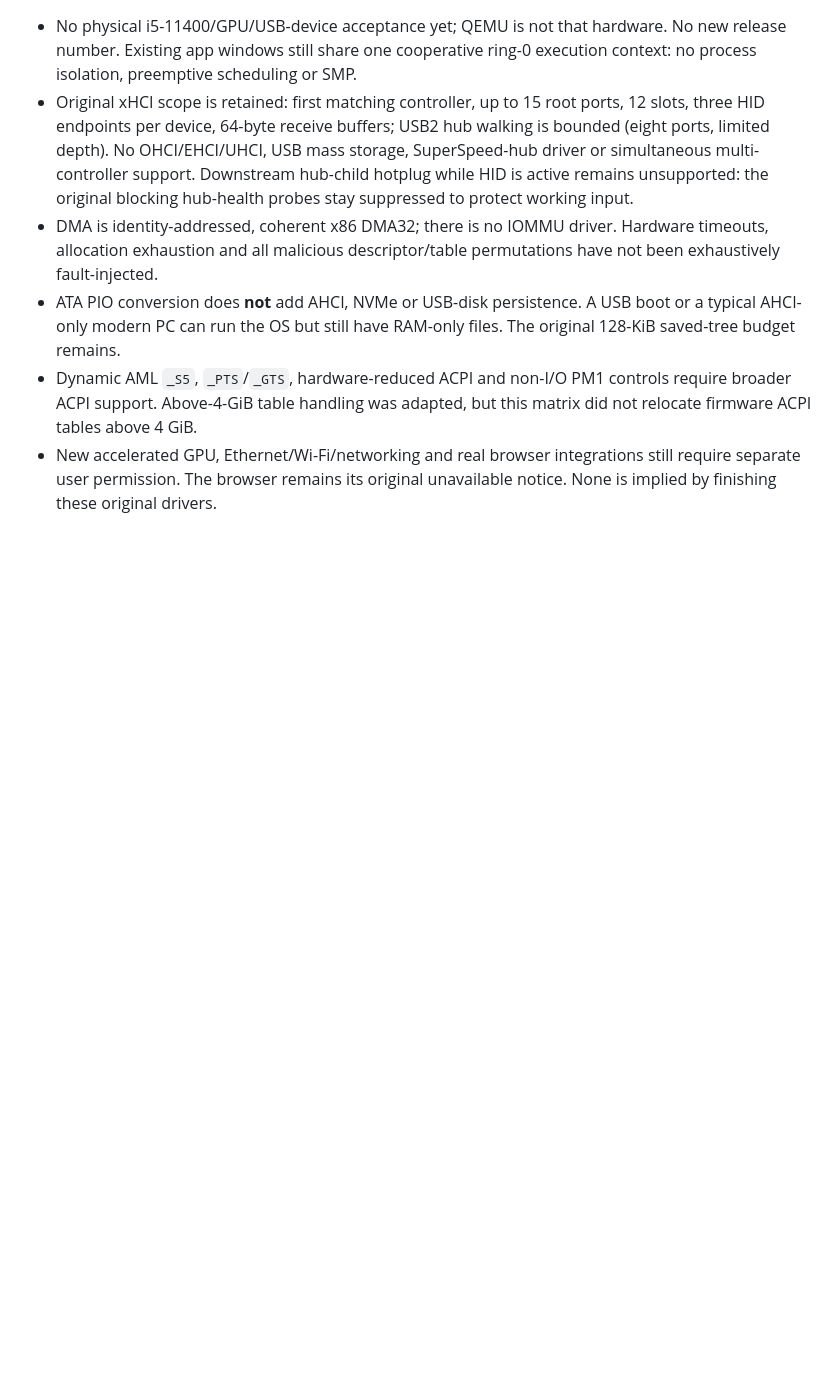
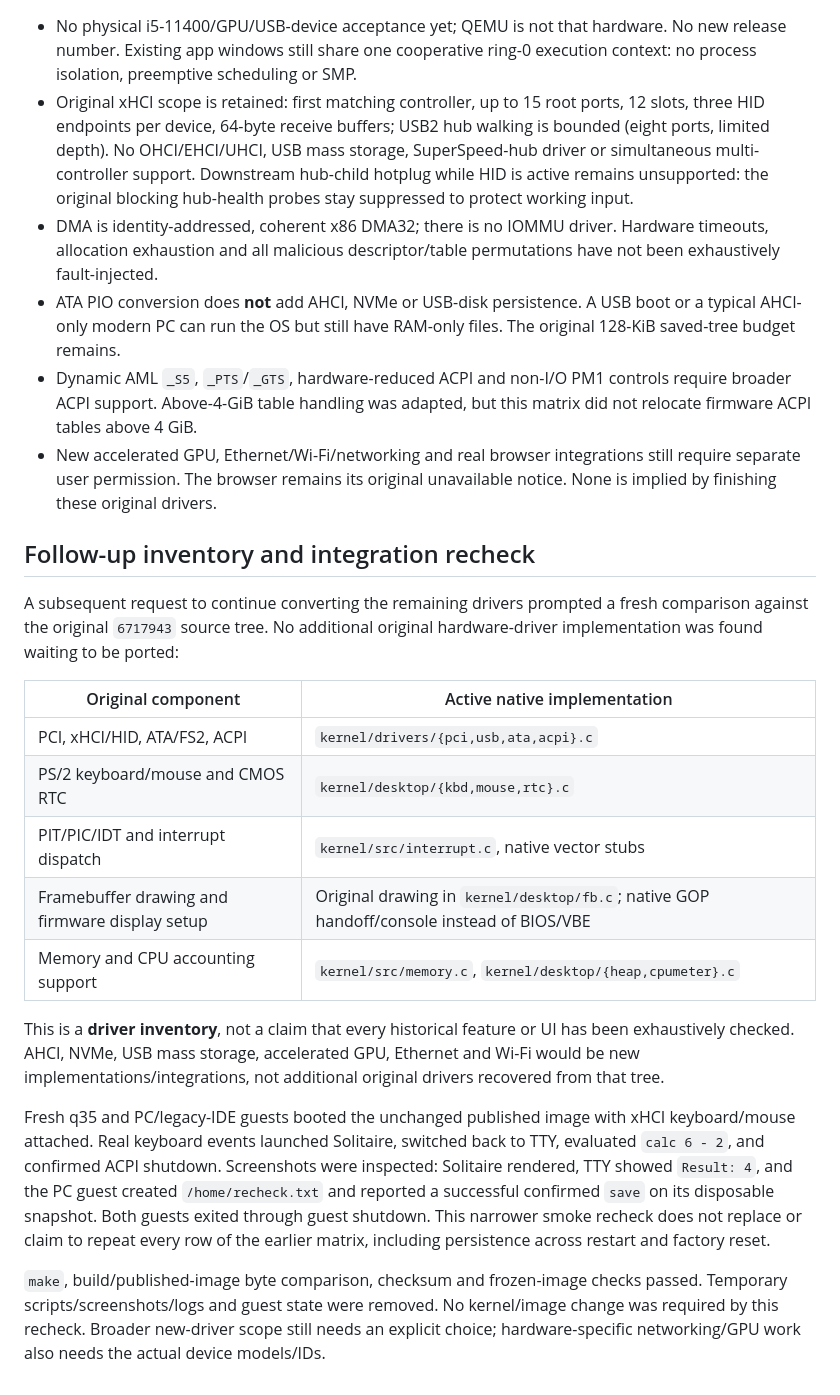
Before and after one commit to Joercat/SCos, a Markdown page: docs/migration/DRIVER64.md, the part around the change. Drawn GitHub-style; blank space fills up the shorter version.

Commit message:
Audit remaining original drivers and recheck native integration
Co-authored-by: arena-agent <297053741+arena-agent@users.noreply.github.com>

```diff
--- a/docs/migration/DRIVER64.md
+++ b/docs/migration/DRIVER64.md
@@ -153,3 +153,37 @@ No temporary diagnostic guest commands/UI or v86 were added.
 * New accelerated GPU, Ethernet/Wi-Fi/networking and real browser integrations
   still require separate user permission. The browser remains its original
   unavailable notice. None is implied by finishing these original drivers.
+
+## Follow-up inventory and integration recheck
+
+A subsequent request to continue converting the remaining drivers prompted a
+fresh comparison against the original `6717943` source tree. No additional
+original hardware-driver implementation was found waiting to be ported:
+
+| Original component | Active native implementation |
+| --- | --- |
+| PCI, xHCI/HID, ATA/FS2, ACPI | `kernel/drivers/{pci,usb,ata,acpi}.c` |
+| PS/2 keyboard/mouse and CMOS RTC | `kernel/desktop/{kbd,mouse,rtc}.c` |
+| PIT/PIC/IDT and interrupt dispatch | `kernel/src/interrupt.c`, native vector stubs |
+| Framebuffer drawing and firmware display setup | Original drawing in `kernel/desktop/fb.c`; native GOP handoff/console instead of BIOS/VBE |
+| Memory and CPU accounting support | `kernel/src/memory.c`, `kernel/desktop/{heap,cpumeter}.c` |
+
+This is a **driver inventory**, not a claim that every historical feature or UI
+has been exhaustively checked. AHCI, NVMe, USB mass storage, accelerated GPU,
+Ethernet and Wi-Fi would be new implementations/integrations, not additional
+original drivers recovered from that tree.
+
+Fresh q35 and PC/legacy-IDE guests booted the unchanged published image with
+xHCI keyboard/mouse attached. Real keyboard events launched Solitaire, switched
+back to TTY, evaluated `calc 6 - 2`, and confirmed ACPI shutdown. Screenshots
+were inspected: Solitaire rendered, TTY showed `Result: 4`, and the PC guest
+created `/home/recheck.txt` and reported a successful confirmed `save` on its
+disposable snapshot. Both guests exited through guest shutdown. This narrower
+smoke recheck does not replace or claim to repeat every row of the earlier
+matrix, including persistence across restart and factory reset.
+
+`make`, build/published-image byte comparison, checksum and frozen-image checks
+passed. Temporary scripts/screenshots/logs and guest state were removed. No
+kernel/image change was required by this recheck. Broader new-driver scope still
+needs an explicit choice; hardware-specific networking/GPU work also needs the
+actual device models/IDs.
```
